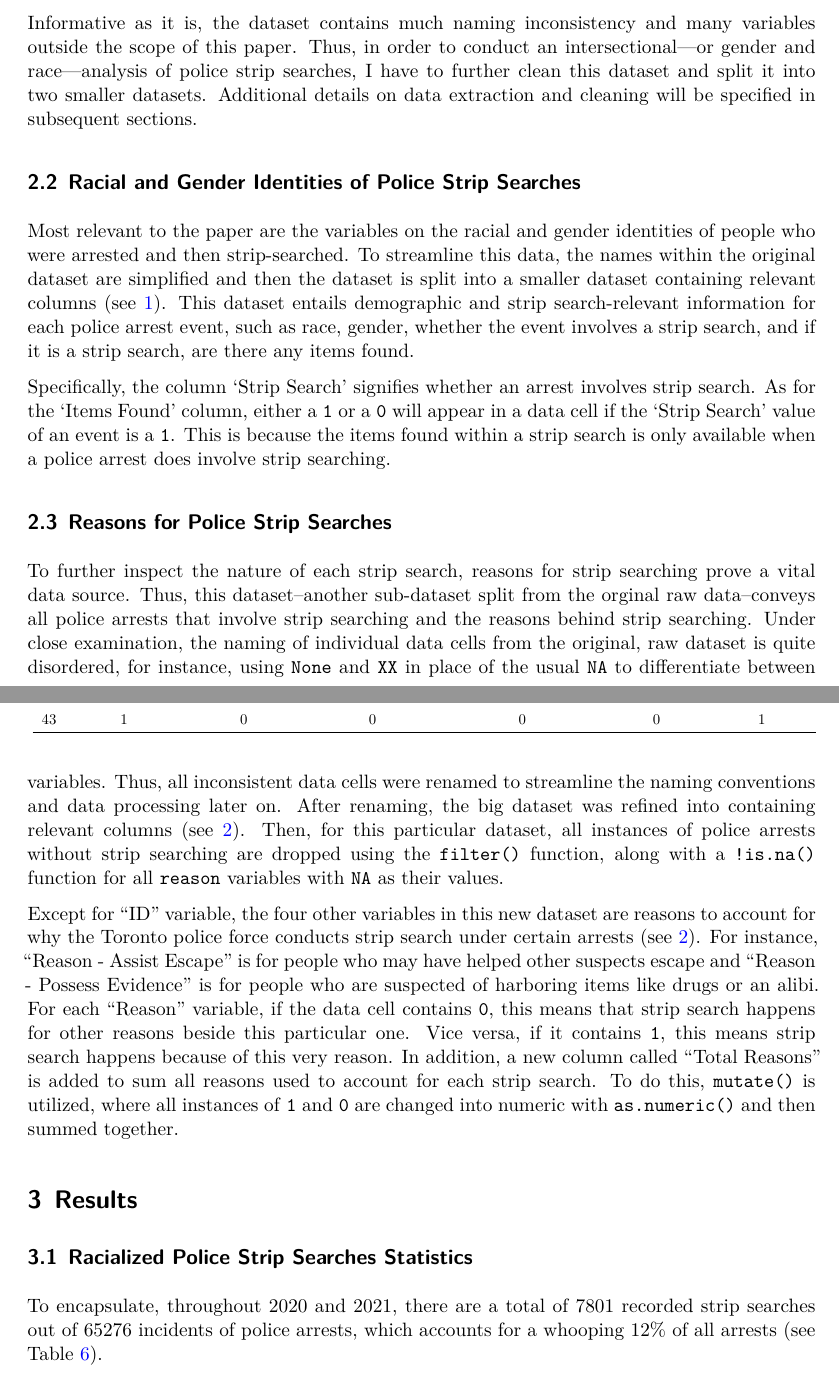
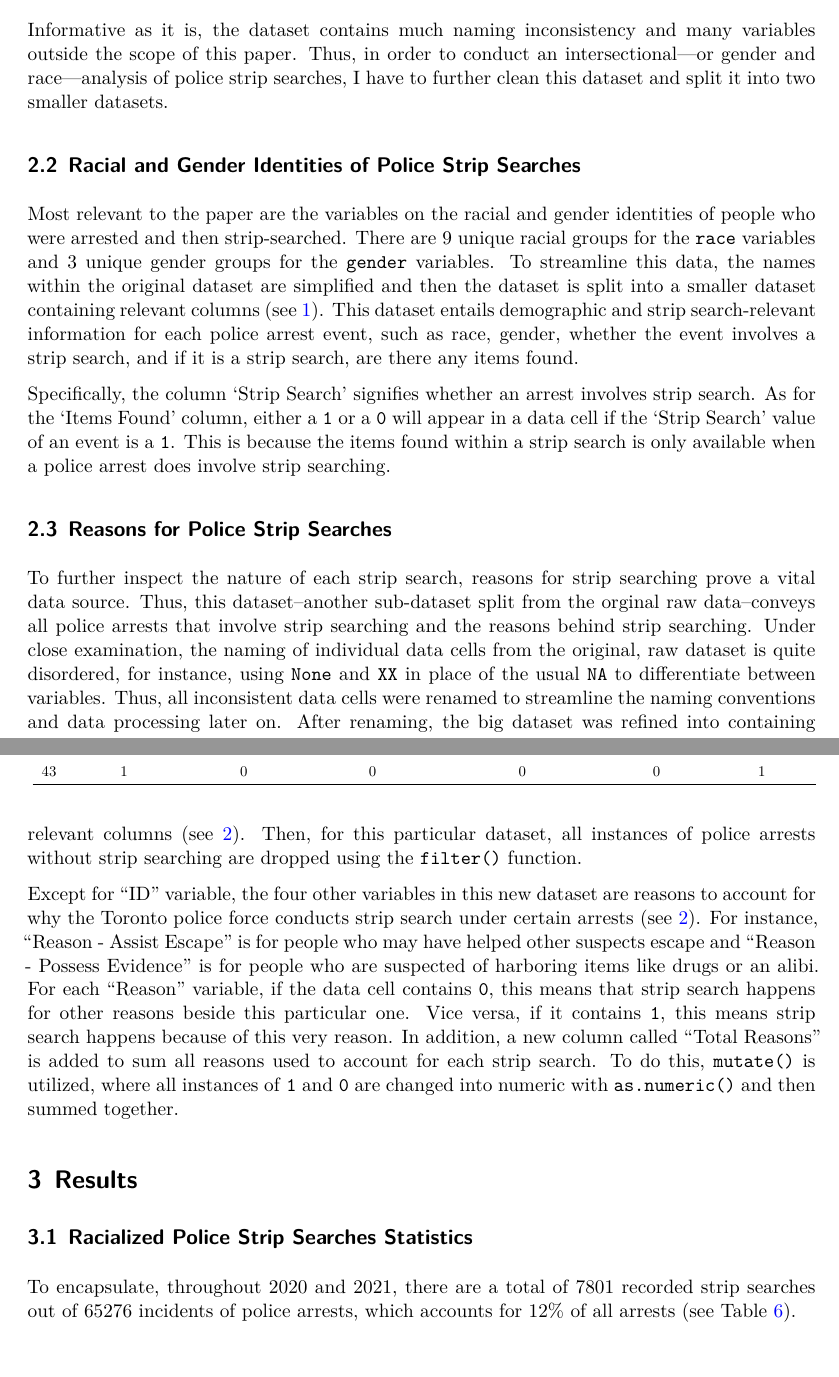
Before and after one commit to ponolite/Police_Arrests_And_Strip_Searches, a Quarto document (outputs/paper/paper.qmd): two parts of pages 4 and 5 of 17, joined at a grey line, cut so that both start at the same text. The pictures show the output file outputs/paper/paper.pdf that the author committed with the source.

Commit message:
polish formatting and finalize paper

```diff
--- a/outputs/paper/paper.qmd
+++ b/outputs/paper/paper.qmd
@@ -70,11 +70,11 @@ The data package used for analysis was sourced from the Open Data Toronto Portal
 
 Published by Toronto Police Services, this primary dataset conveys information related to all police arrests and strip searches from 2020 to 2021 (which halted refreshing on December 2, 2022). Originally, the dataset features 65276 observations of police arrests and 26 variables, including date of arrest, event id, the arrested person's race, sex, and age group, arrest location, whether the arrest includes strip searching, the person's action at the time of arrest, and the police's reason for strip searching along with any items found. Data of strip searches are lodged based on each police arrest throughout 2020 and 2021, using a unique identifier called `id` which identifies the nature of the strip search and the social identities of the people involved. No other dataset was considered for the paper but this one, since it's the only dataset that communicates information on police enforcement of strip searching.
 
-Informative as it is, the dataset contains much naming inconsistency and many variables outside the scope of this paper. Thus, in order to conduct an intersectional---or gender and race---analysis of police strip searches, I have to further clean this dataset and split it into two smaller datasets. Additional details on data extraction and cleaning will be specified in subsequent sections.
+Informative as it is, the dataset contains much naming inconsistency and many variables outside the scope of this paper. Thus, in order to conduct an intersectional---or gender and race---analysis of police strip searches, I have to further clean this dataset and split it into two smaller datasets.
 
 ### Racial and Gender Identities of Police Strip Searches
 
-Most relevant to the paper are the variables on the racial and gender identities of people who were arrested and then strip-searched. To streamline this data, the names within the original dataset are simplified and then the dataset is split into a smaller dataset containing relevant columns ([see @tbl-cleaned_race_gender_data]). This dataset entails demographic and strip search-relevant information for each police arrest event, such as race, gender, whether the event involves a strip search, and if it is a strip search, are there any items found.
+Most relevant to the paper are the variables on the racial and gender identities of people who were arrested and then strip-searched. There are 9 unique racial groups for the `race` variables and 3 unique gender groups for the `gender` variables. To streamline this data, the names within the original dataset are simplified and then the dataset is split into a smaller dataset containing relevant columns ([see @tbl-cleaned_race_gender_data]). This dataset entails demographic and strip search-relevant information for each police arrest event, such as race, gender, whether the event involves a strip search, and if it is a strip search, are there any items found.
 
 Specifically, the column 'Strip Search' signifies whether an arrest involves strip search. As for the 'Items Found' column, either a `1` or a `0` will appear in a data cell if the 'Strip Search' value of an event is a `1`. This is because the items found within a strip search is only available when a police arrest does involve strip searching.
 
@@ -95,7 +95,7 @@ head(cleaned_race_gender_data, 6) |>
 
 ### Reasons for Police Strip Searches
 
-To further inspect the nature of each strip search, reasons for strip searching prove a vital data source. Thus, this dataset--another sub-dataset split from the orginal raw data--conveys all police arrests that involve strip searching and the reasons behind strip searching. Under close examination, the naming of individual data cells from the original, raw dataset is quite disordered, for instance, using `None` and `XX` in place of the usual `NA` to differentiate between variables. Thus, all inconsistent data cells were renamed to streamline the naming conventions and data processing later on. After renaming, the big dataset was refined into containing relevant columns ([see @tbl-cleaned_search_reasons_data]). Then, for this particular dataset, all instances of police arrests without strip searching are dropped using the `filter()` function, along with a `!is.na()` function for all `reason` variables with `NA` as their values.
+To further inspect the nature of each strip search, reasons for strip searching prove a vital data source. Thus, this dataset--another sub-dataset split from the orginal raw data--conveys all police arrests that involve strip searching and the reasons behind strip searching. Under close examination, the naming of individual data cells from the original, raw dataset is quite disordered, for instance, using `None` and `XX` in place of the usual `NA` to differentiate between variables. Thus, all inconsistent data cells were renamed to streamline the naming conventions and data processing later on. After renaming, the big dataset was refined into containing relevant columns ([see @tbl-cleaned_search_reasons_data]). Then, for this particular dataset, all instances of police arrests without strip searching are dropped using the `filter()` function.
 
 Except for "ID" variable, the four other variables in this new dataset are reasons to account for why the Toronto police force conducts strip search under certain arrests ([see @tbl-cleaned_search_reasons_data]). For instance, "Reason - Assist Escape" is for people who may have helped other suspects escape and "Reason - Possess Evidence" is for people who are suspected of harboring items like drugs or an alibi. For each "Reason" variable, if the data cell contains `0`, this means that strip search happens for other reasons beside this particular one. Vice versa, if it contains `1`, this means strip search happens because of this very reason. In addition, a new column called "Total Reasons" is added to sum  all reasons used to account for each strip search. To do this, `mutate()` is utilized, where all instances of `1` and `0` are changed into numeric with `as.numeric()` and then summed together.
 
@@ -121,7 +121,7 @@ Except for "ID" variable, the four other variables in this new dataset are reaso
 
 ### Racialized Police Strip Searches Statistics
 
-To encapsulate, throughout 2020 and 2021, there are a total of 7801 recorded strip searches out of 65276 incidents of police arrests, which accounts for a whooping 12% of all arrests (see [@tbl-items-strip-search]).
+To encapsulate, throughout 2020 and 2021, there are a total of 7801 recorded strip searches out of 65276 incidents of police arrests, which accounts for 12% of all arrests (see [@tbl-items-strip-search]).
 
 \break
 
```
Also changed, not shown: outputs/paper/paper.pdf, outputs/paper/paper.qmd (6 more changed lines).
